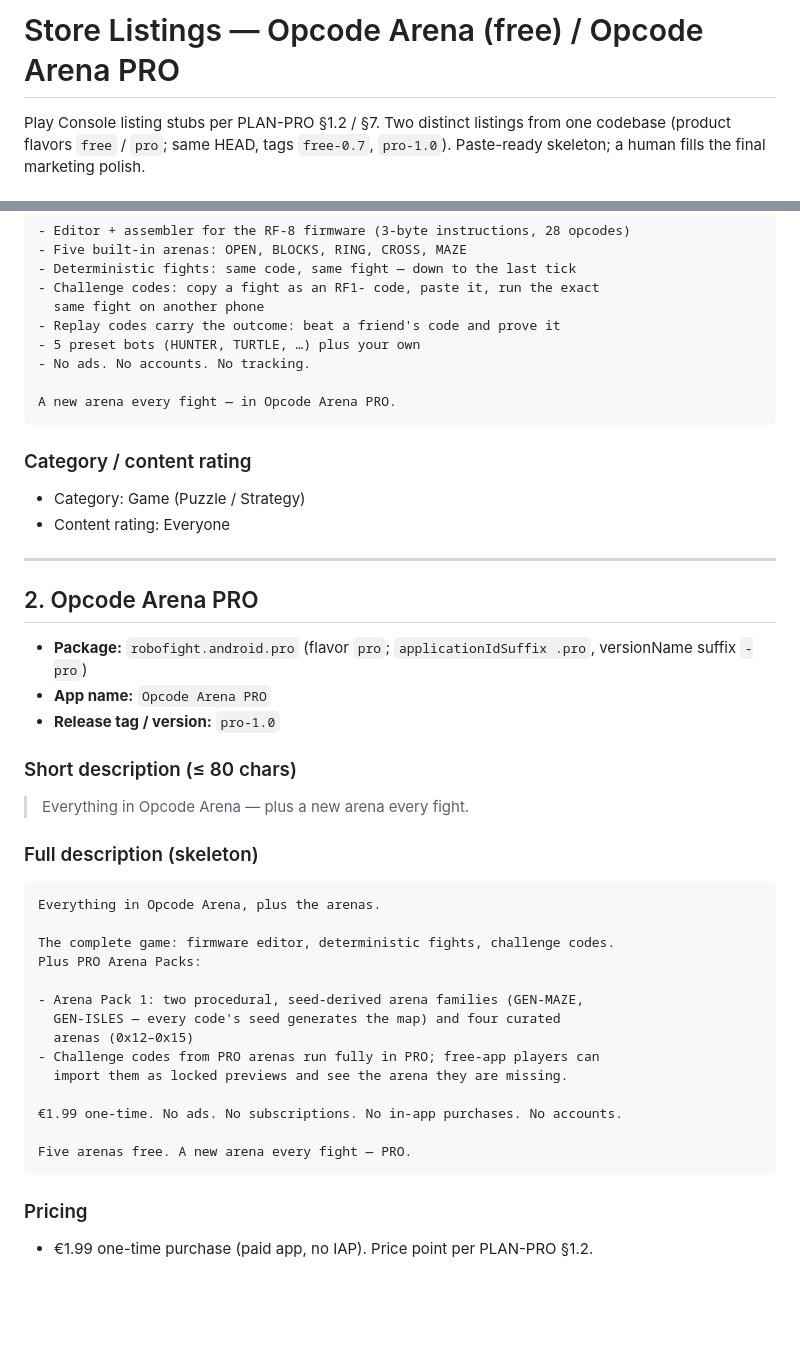
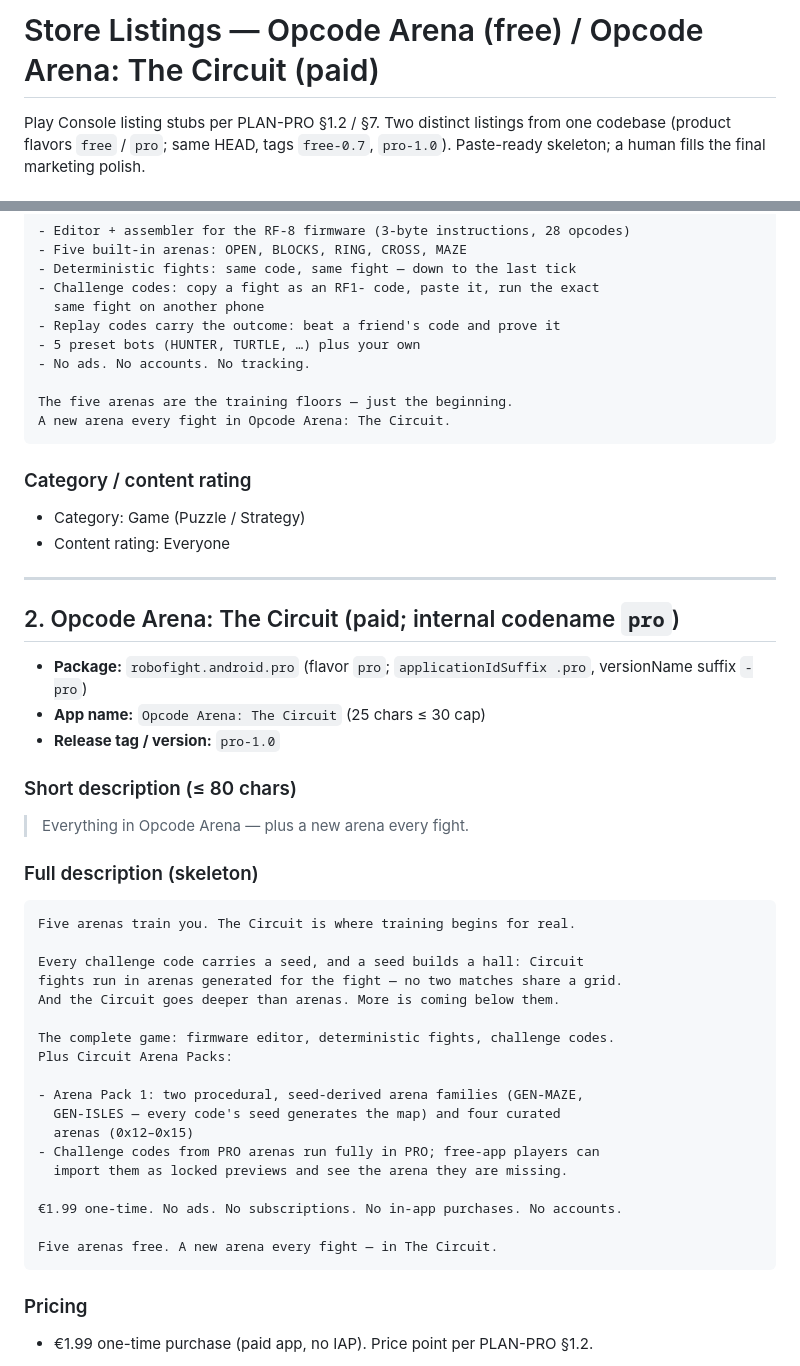
Before and after one commit to Clemens-U/robofight, a Markdown page: STORE-LISTINGS.md, 2 parts joined by grey strips. GitHub-like rendering; blank space fills up the shorter version.

````diff
--- a/STORE-LISTINGS.md
+++ b/STORE-LISTINGS.md
@@ -1,4 +1,4 @@
-# Store Listings — Opcode Arena (free) / Opcode Arena PRO
+# Store Listings — Opcode Arena (free) / Opcode Arena: The Circuit (paid)
 
 Play Console listing stubs per PLAN-PRO §1.2 / §7. Two distinct listings from
 one codebase (product flavors `free` / `pro`; same HEAD, tags `free-0.7`,
@@ -29,7 +29,8 @@ Program bots in an 8-bit firmware language and fight them in a 20×20 arena.
 - 5 preset bots (HUNTER, TURTLE, …) plus your own
 - No ads. No accounts. No tracking.
 
-A new arena every fight — in Opcode Arena PRO.
+The five arenas are the training floors — just the beginning.
+A new arena every fight in Opcode Arena: The Circuit.
 ```
 
 ### Category / content rating
@@ -38,11 +39,11 @@ A new arena every fight — in Opcode Arena PRO.
 
 ---
 
-## 2. Opcode Arena PRO
+## 2. Opcode Arena: The Circuit (paid; internal codename `pro`)
 
 - **Package:** `robofight.android.pro` (flavor `pro`; `applicationIdSuffix .pro`,
   versionName suffix `-pro`)
-- **App name:** `Opcode Arena PRO`
+- **App name:** `Opcode Arena: The Circuit` (25 chars ≤ 30 cap)
 - **Release tag / version:** `pro-1.0`
 
 ### Short description (≤ 80 chars)
@@ -50,10 +51,14 @@ A new arena every fight — in Opcode Arena PRO.
 
 ### Full description (skeleton)
 ```
-Everything in Opcode Arena, plus the arenas.
+Five arenas train you. The Circuit is where training begins for real.
+
+Every challenge code carries a seed, and a seed builds a hall: Circuit
+fights run in arenas generated for the fight — no two matches share a grid.
+And the Circuit goes deeper than arenas. More is coming below them.
 
 The complete game: firmware editor, deterministic fights, challenge codes.
-Plus PRO Arena Packs:
+Plus Circuit Arena Packs:
 
 - Arena Pack 1: two procedural, seed-derived arena families (GEN-MAZE,
   GEN-ISLES — every code's seed generates the map) and four curated
@@ -63,7 +68,7 @@ Plus PRO Arena Packs:
 
 €1.99 one-time. No ads. No subscriptions. No in-app purchases. No accounts.
 
-Five arenas free. A new arena every fight — PRO.
+Five arenas free. A new arena every fight — in The Circuit.
 ```
 
 ### Pricing
````
Also changed, not shown: GAMEPLAY-IDEAS.md (+44 -3 lines), PLAN-PRO.md (+13 -8 lines).
